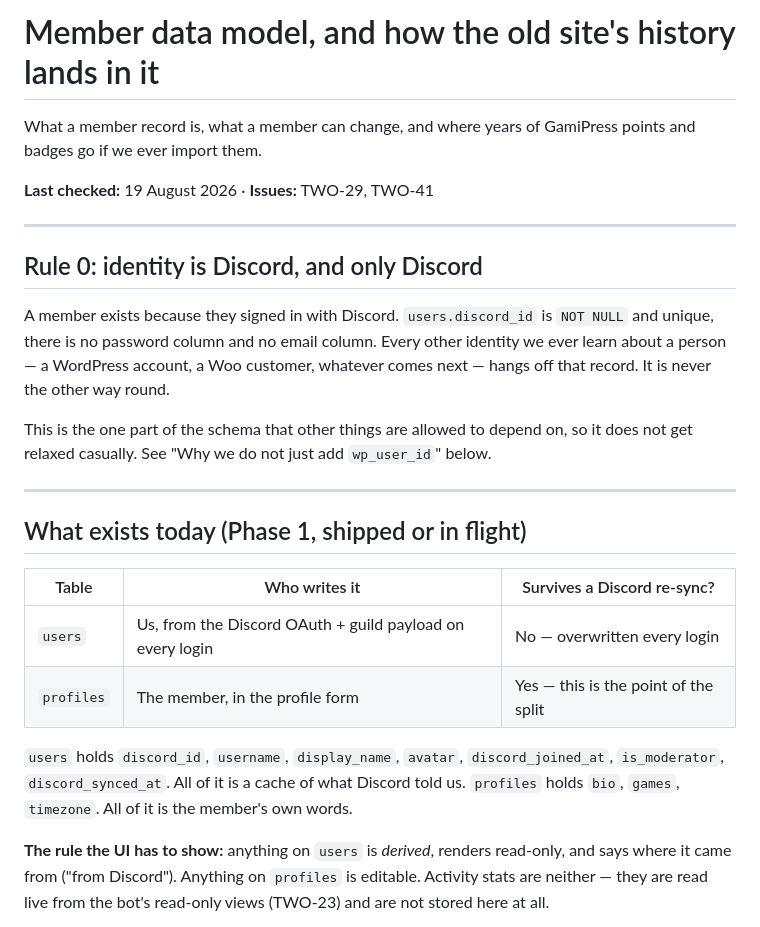
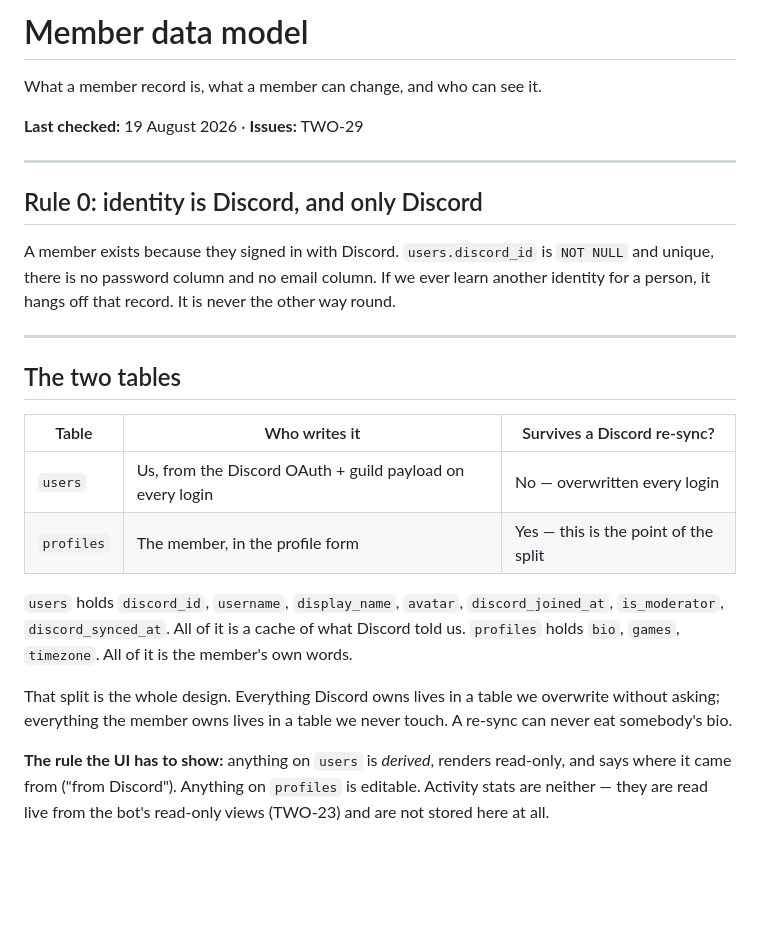
Before and after one commit to TogetherWeOwn/two-web, a Markdown page: docs/member-data-model.md, the part around one of its changes. GitHub-like rendering; blank space fills up the shorter version.

```diff
--- a/docs/member-data-model.md
+++ b/docs/member-data-model.md
@@ -1,27 +1,21 @@
-# Member data model, and how the old site's history lands in it
+# Member data model
 
-What a member record is, what a member can change, and where years of GamiPress
-points and badges go if we ever import them.
+What a member record is, what a member can change, and who can see it.
 
-**Last checked:** 19 August 2026 · **Issues:** TWO-29, TWO-41
+**Last checked:** 19 August 2026 · **Issues:** TWO-29
 
 ---
 
 ## Rule 0: identity is Discord, and only Discord
 
 A member exists because they signed in with Discord. `users.discord_id` is
-`NOT NULL` and unique, there is no password column and no email column. Every
-other identity we ever learn about a person — a WordPress account, a Woo
-customer, whatever comes next — hangs off that record. It is never the other way
-round.
-
-This is the one part of the schema that other things are allowed to depend on,
-so it does not get relaxed casually. See "Why we do not just add `wp_user_id`"
-below.
+`NOT NULL` and unique, there is no password column and no email column. If we
+ever learn another identity for a person, it hangs off that record. It is never
+the other way round.
 
 ---
 
-## What exists today (Phase 1, shipped or in flight)
+## The two tables
 
 | Table | Who writes it | Survives a Discord re-sync? |
 |---|---|---|
@@ -32,6 +26,10 @@ below.
 `discord_joined_at`, `is_moderator`, `discord_synced_at`. All of it is a cache
 of what Discord told us. `profiles` holds `bio`, `games`, `timezone`. All of it
 is the member's own words.
+
+That split is the whole design. Everything Discord owns lives in a table we
+overwrite without asking; everything the member owns lives in a table we never
+touch. A re-sync can never eat somebody's bio.
 
 **The rule the UI has to show:** anything on `users` is *derived*, renders
 read-only, and says where it came from ("from Discord"). Anything on `profiles`
```
Also changed, not shown: other parts of docs/member-data-model.md (+17 -133 lines).
